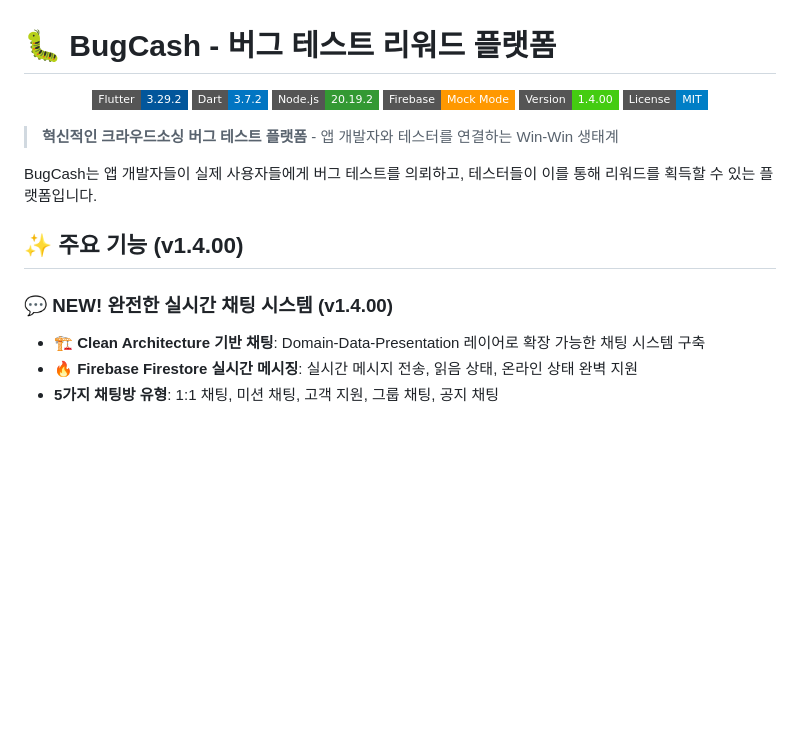
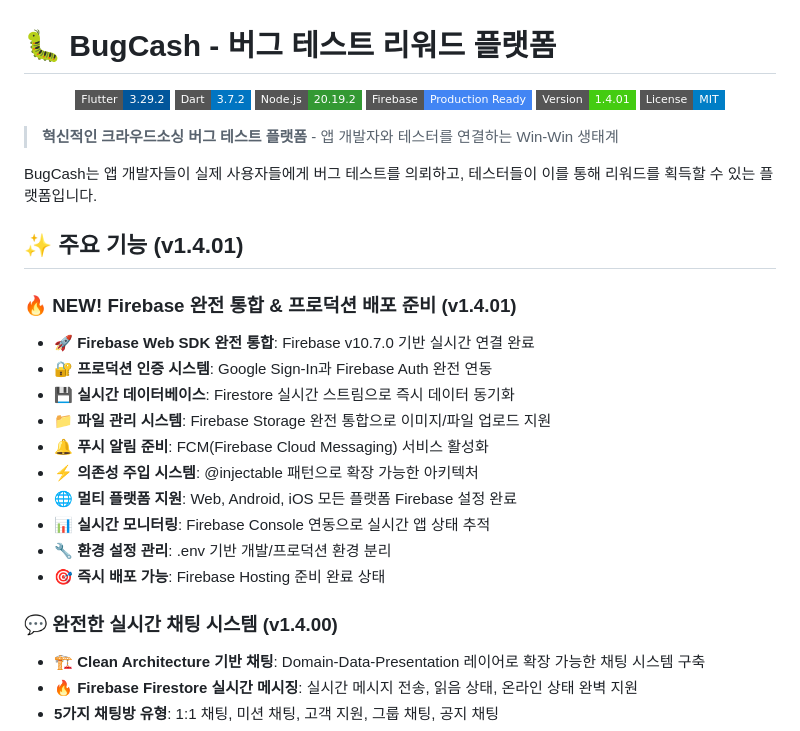
Before and after one commit to jagallang/BUG, a Markdown page: bugcash/README.md, the part around the change. Drawn GitHub-style; badges without logos; blank space fills up the shorter version.

Commit message:
docs: Update README.md for v1.4.01 - Firebase Integration & Production Ready

```diff
--- a/bugcash/README.md
+++ b/bugcash/README.md
@@ -4,8 +4,8 @@
   <img src="https://img.shields.io/badge/Flutter-3.29.2-02569B?style=flat-square&logo=flutter" />
   <img src="https://img.shields.io/badge/Dart-3.7.2-0175C2?style=flat-square&logo=dart" />
   <img src="https://img.shields.io/badge/Node.js-20.19.2-339933?style=flat-square&logo=node.js" />
-  <img src="https://img.shields.io/badge/Firebase-Mock%20Mode-FF9800?style=flat-square&logo=firebase" />
-  <img src="https://img.shields.io/badge/Version-1.4.00-success?style=flat-square" />
+  <img src="https://img.shields.io/badge/Firebase-Production%20Ready-4285F4?style=flat-square&logo=firebase" />
+  <img src="https://img.shields.io/badge/Version-1.4.01-success?style=flat-square" />
   <img src="https://img.shields.io/badge/License-MIT-blue.svg?style=flat-square" />
 </p>
 
@@ -13,9 +13,21 @@
 
 BugCash는 앱 개발자들이 실제 사용자들에게 버그 테스트를 의뢰하고, 테스터들이 이를 통해 리워드를 획득할 수 있는 플랫폼입니다.
 
-## ✨ 주요 기능 (v1.4.00)
+## ✨ 주요 기능 (v1.4.01)
 
-### 💬 NEW! 완전한 실시간 채팅 시스템 (v1.4.00)
+### 🔥 NEW! Firebase 완전 통합 & 프로덕션 배포 준비 (v1.4.01)
+- **🚀 Firebase Web SDK 완전 통합**: Firebase v10.7.0 기반 실시간 연결 완료
+- **🔐 프로덕션 인증 시스템**: Google Sign-In과 Firebase Auth 완전 연동
+- **💾 실시간 데이터베이스**: Firestore 실시간 스트림으로 즉시 데이터 동기화
+- **📁 파일 관리 시스템**: Firebase Storage 완전 통합으로 이미지/파일 업로드 지원
+- **🔔 푸시 알림 준비**: FCM(Firebase Cloud Messaging) 서비스 활성화
+- **⚡ 의존성 주입 시스템**: @injectable 패턴으로 확장 가능한 아키텍처
+- **🌐 멀티 플랫폼 지원**: Web, Android, iOS 모든 플랫폼 Firebase 설정 완료
+- **📊 실시간 모니터링**: Firebase Console 연동으로 실시간 앱 상태 추적
+- **🔧 환경 설정 관리**: .env 기반 개발/프로덕션 환경 분리
+- **🎯 즉시 배포 가능**: Firebase Hosting 준비 완료 상태
+
+### 💬 완전한 실시간 채팅 시스템 (v1.4.00)
 - **🏗️ Clean Architecture 기반 채팅**: Domain-Data-Presentation 레이어로 확장 가능한 채팅 시스템 구축
 - **🔥 Firebase Firestore 실시간 메시징**: 실시간 메시지 전송, 읽음 상태, 온라인 상태 완벽 지원
 - **5가지 채팅방 유형**: 1:1 채팅, 미션 채팅, 고객 지원, 그룹 채팅, 공지 채팅
```
